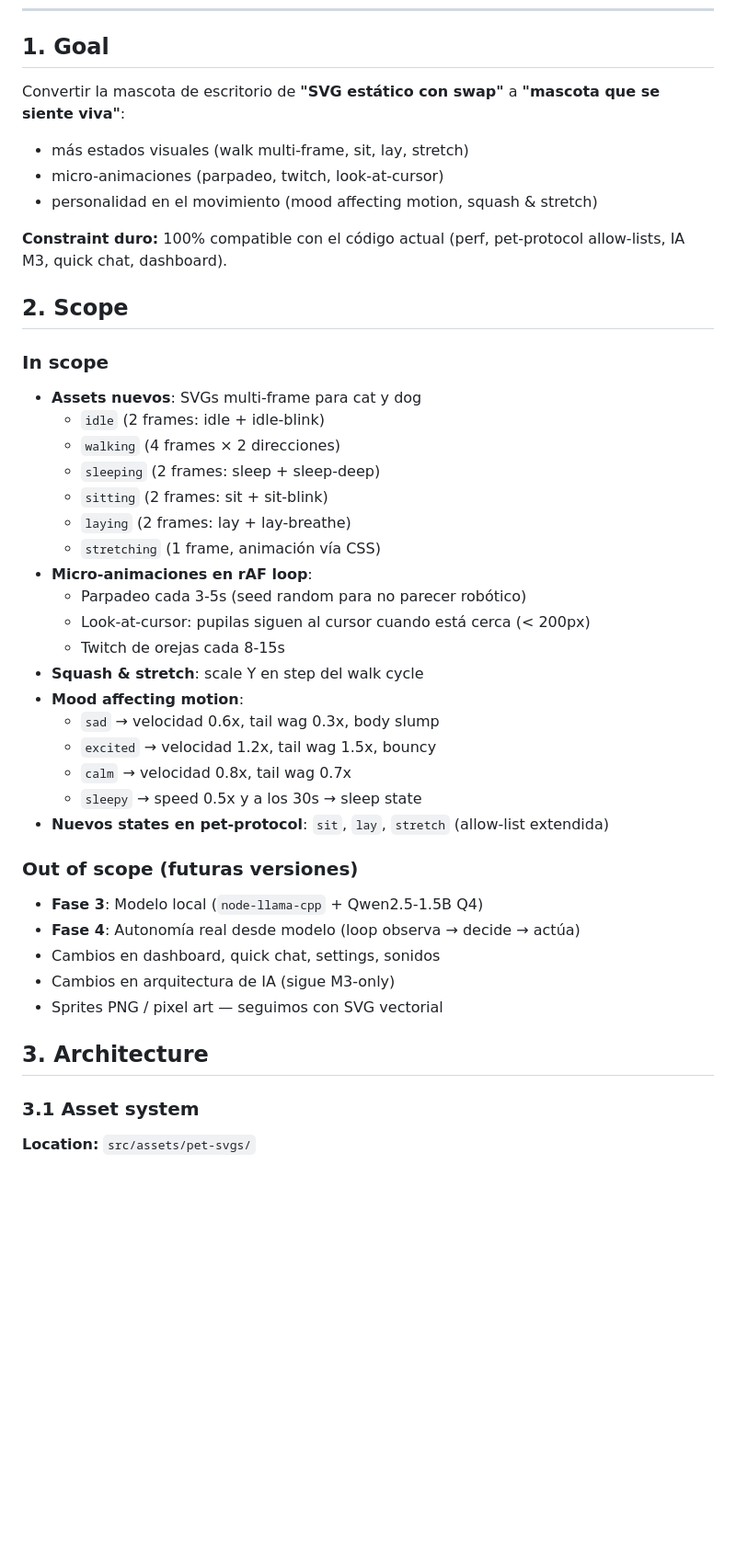
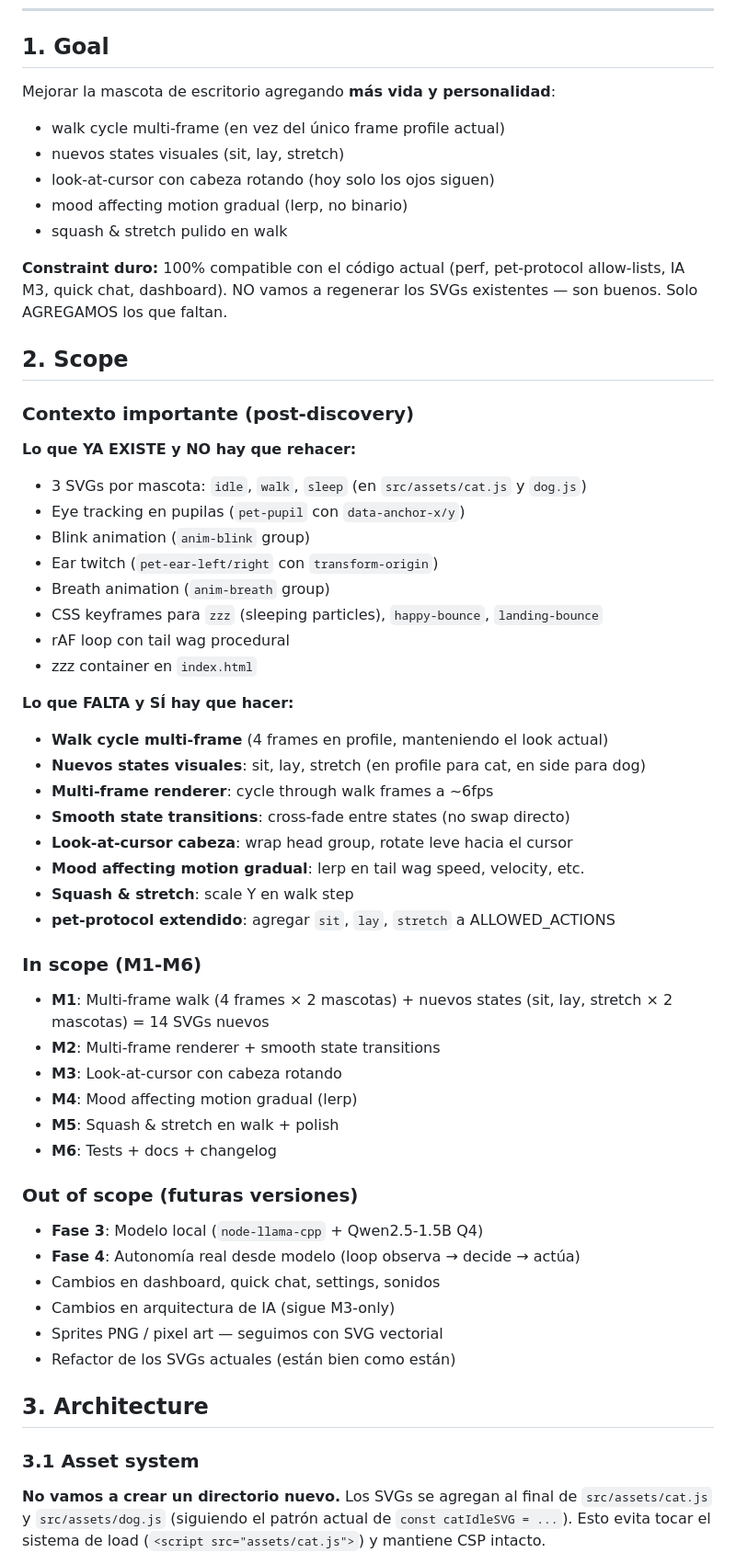
Before and after one commit to HosneydertMesa/mascota-virtual, a Markdown page: docs/plans/mascota-con-vida.md, the part around one of its changes. Shown at 92% size. Rendered like a GitHub page; blank space fills up the shorter version.

```diff
--- a/docs/plans/mascota-con-vida.md
+++ b/docs/plans/mascota-con-vida.md
@@ -11,34 +11,47 @@
 
 ## 1. Goal
 
-Convertir la mascota de escritorio de **"SVG estático con swap"** a **"mascota que se siente viva"**:
-- más estados visuales (walk multi-frame, sit, lay, stretch)
-- micro-animaciones (parpadeo, twitch, look-at-cursor)
-- personalidad en el movimiento (mood affecting motion, squash & stretch)
+Mejorar la mascota de escritorio agregando **más vida y personalidad**:
+- walk cycle multi-frame (en vez del único frame profile actual)
+- nuevos states visuales (sit, lay, stretch)
+- look-at-cursor con cabeza rotando (hoy solo los ojos siguen)
+- mood affecting motion gradual (lerp, no binario)
+- squash & stretch pulido en walk
 
-**Constraint duro:** 100% compatible con el código actual (perf, pet-protocol allow-lists, IA M3, quick chat, dashboard).
+**Constraint duro:** 100% compatible con el código actual (perf, pet-protocol allow-lists, IA M3, quick chat, dashboard). NO vamos a regenerar los SVGs existentes — son buenos. Solo AGREGAMOS los que faltan.
 
 ## 2. Scope
 
-### In scope
-- **Assets nuevos**: SVGs multi-frame para cat y dog
-  - `idle` (2 frames: idle + idle-blink)
-  - `walking` (4 frames × 2 direcciones)
-  - `sleeping` (2 frames: sleep + sleep-deep)
-  - `sitting` (2 frames: sit + sit-blink)
-  - `laying` (2 frames: lay + lay-breathe)
-  - `stretching` (1 frame, animación vía CSS)
-- **Micro-animaciones en rAF loop**:
-  - Parpadeo cada 3-5s (seed random para no parecer robótico)
-  - Look-at-cursor: pupilas siguen al cursor cuando está cerca (< 200px)
-  - Twitch de orejas cada 8-15s
-- **Squash & stretch**: scale Y en step del walk cycle
-- **Mood affecting motion**:
-  - `sad` → velocidad 0.6x, tail wag 0.3x, body slump
-  - `excited` → velocidad 1.2x, tail wag 1.5x, bouncy
-  - `calm` → velocidad 0.8x, tail wag 0.7x
-  - `sleepy` → speed 0.5x y a los 30s → sleep state
-- **Nuevos states en pet-protocol**: `sit`, `lay`, `stretch` (allow-list extendida)
+### Contexto importante (post-discovery)
+
+**Lo que YA EXISTE y NO hay que rehacer:**
+- 3 SVGs por mascota: `idle`, `walk`, `sleep` (en `src/assets/cat.js` y `dog.js`)
+- Eye tracking en pupilas (`pet-pupil` con `data-anchor-x/y`)
+- Blink animation (`anim-blink` group)
+- Ear twitch (`pet-ear-left/right` con `transform-origin`)
+- Breath animation (`anim-breath` group)
+- CSS keyframes para `zzz` (sleeping particles), `happy-bounce`, `landing-bounce`
+- rAF loop con tail wag procedural
+- zzz container en `index.html`
+
+**Lo que FALTA y SÍ hay que hacer:**
+- **Walk cycle multi-frame** (4 frames en profile, manteniendo el look actual)
+- **Nuevos states visuales**: sit, lay, stretch (en profile para cat, en side para dog)
+- **Multi-frame renderer**: cycle through walk frames a ~6fps
+- **Smooth state transitions**: cross-fade entre states (no swap directo)
+- **Look-at-cursor cabeza**: wrap head group, rotate leve hacia el cursor
+- **Mood affecting motion gradual**: lerp en tail wag speed, velocity, etc.
+- **Squash & stretch**: scale Y en walk step
+- **pet-protocol extendido**: agregar `sit`, `lay`, `stretch` a ALLOWED_ACTIONS
+
+### In scope (M1-M6)
+
+- **M1**: Multi-frame walk (4 frames × 2 mascotas) + nuevos states (sit, lay, stretch × 2 mascotas) = 14 SVGs nuevos
+- **M2**: Multi-frame renderer + smooth state transitions
+- **M3**: Look-at-cursor con cabeza rotando
+- **M4**: Mood affecting motion gradual (lerp)
+- **M5**: Squash & stretch en walk + polish
+- **M6**: Tests + docs + changelog
 
 ### Out of scope (futuras versiones)
 - **Fase 3**: Modelo local (`node-llama-cpp` + Qwen2.5-1.5B Q4)
@@ -46,10 +59,11 @@ Convertir la mascota de escritorio de **"SVG estático con swap"** a **"mascota
 - Cambios en dashboard, quick chat, settings, sonidos
 - Cambios en arquitectura de IA (sigue M3-only)
 - Sprites PNG / pixel art — seguimos con SVG vectorial
+- Refactor de los SVGs actuales (están bien como están)
 
 ## 3. Architecture
 
 ### 3.1 Asset system
 
-**Location:** `src/assets/pet-svgs/`
+**No vamos a crear un directorio nuevo.** Los SVGs se agregan al final de `src/assets/cat.js` y `src/assets/dog.js` (siguiendo el patrón actual de `const catIdleSVG = ...`). Esto evita tocar el sistema de load (`<script src="assets/cat.js">`) y mantiene CSP intacto.
 
```
Also changed, not shown: other parts of docs/plans/mascota-con-vida.md (+27 -28 lines).
